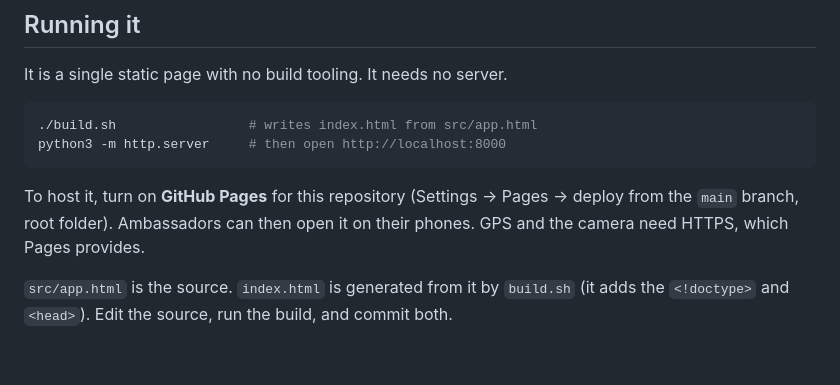
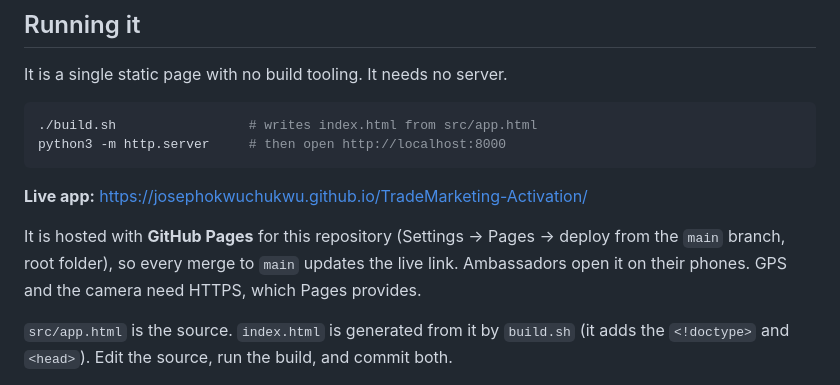
Before and after one commit to josephokwuchukwu/TradeMarketing-Activation, a Markdown page: README.md, the part around the change. Drawn GitHub-style; blank space fills up the shorter version.

Commit message:
README: add the live GitHub Pages link
Co-Authored-By: Claude Opus 5.5 (1M context) <noreply@anthropic.com>
Claude-Session: https://claude.ai/code/session_01HUcrYbc1jmzn3mwDJBstwk

````diff
--- a/README.md
+++ b/README.md
@@ -68,7 +68,9 @@ It is a single static page with no build tooling. It needs no server.
 python3 -m http.server     # then open http://localhost:8000
 ```
 
-To host it, turn on **GitHub Pages** for this repository (Settings → Pages → deploy from the `main` branch, root folder). Ambassadors can then open it on their phones. GPS and the camera need HTTPS, which Pages provides.
+**Live app:** https://josephokwuchukwu.github.io/TradeMarketing-Activation/
+
+It is hosted with **GitHub Pages** for this repository (Settings → Pages → deploy from the `main` branch, root folder), so every merge to `main` updates the live link. Ambassadors open it on their phones. GPS and the camera need HTTPS, which Pages provides.
 
 `src/app.html` is the source. `index.html` is generated from it by `build.sh` (it adds the `<!doctype>` and `<head>`). Edit the source, run the build, and commit both.
 
````
